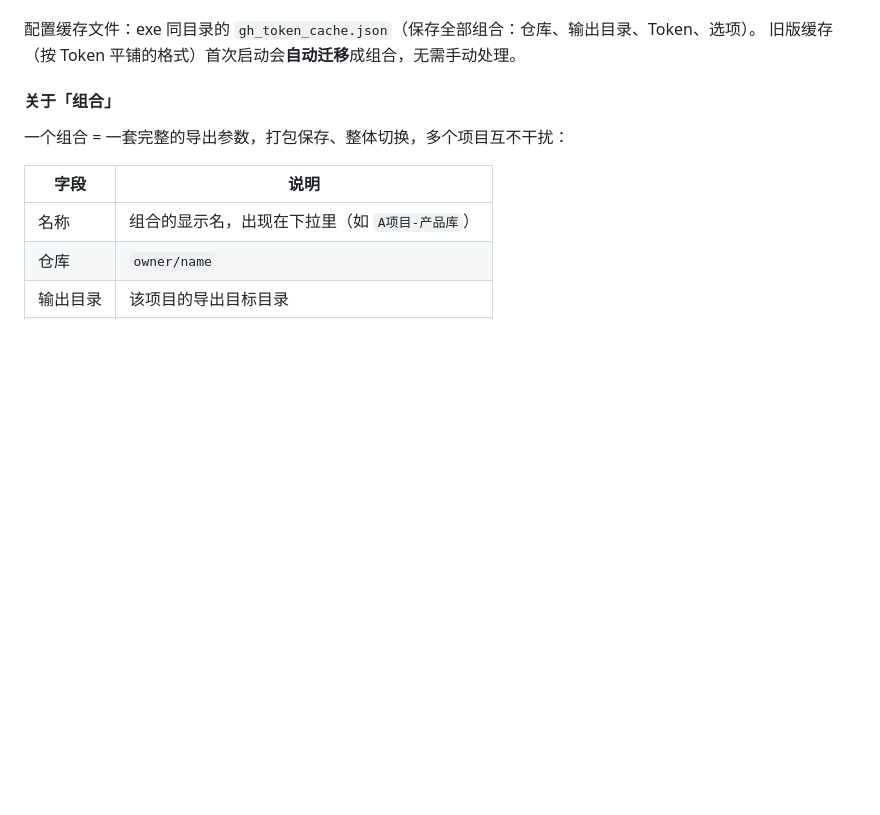
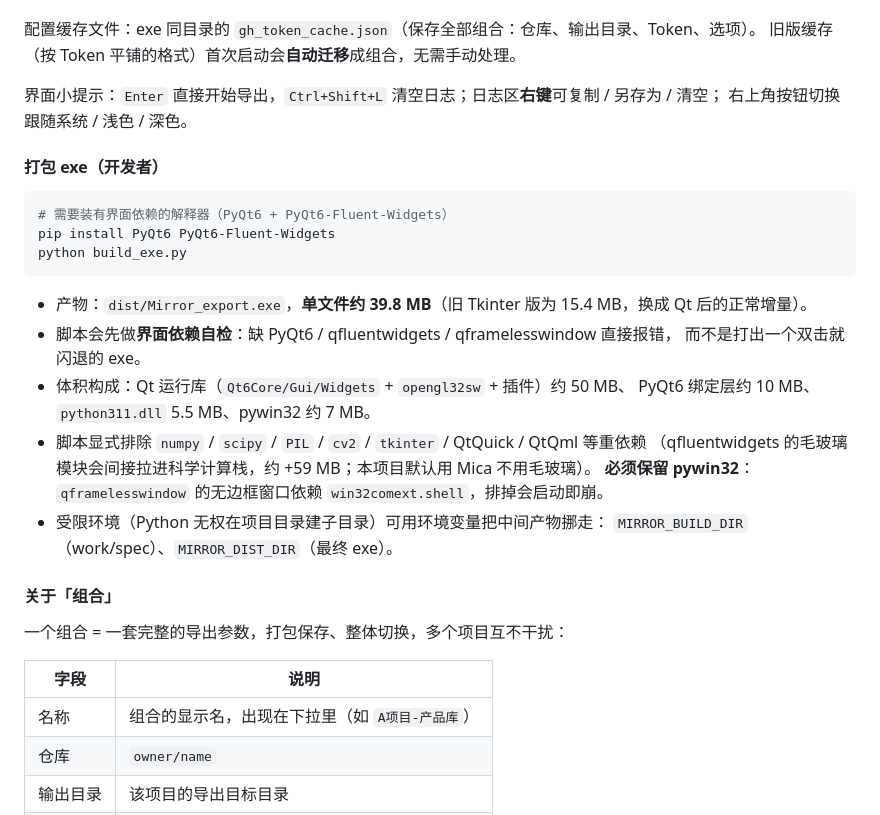
Before and after one commit to 67762961/Mirror_export, a Markdown page: README.md, the part around the change. Drawn GitHub-style; blank space fills up the shorter version.

Commit message:
docs:README补打包说明与实测体积

````diff
--- a/README.md
+++ b/README.md
@@ -27,6 +27,28 @@
 
 配置缓存文件：exe 同目录的 `gh_token_cache.json`（保存全部组合：仓库、输出目录、Token、选项）。
 旧版缓存（按 Token 平铺的格式）首次启动会**自动迁移**成组合，无需手动处理。
+
+界面小提示：`Enter` 直接开始导出，`Ctrl+Shift+L` 清空日志；日志区**右键**可复制 / 另存为 / 清空；
+右上角按钮切换 跟随系统 / 浅色 / 深色。
+
+#### 打包 exe（开发者）
+
+```powershell
+# 需要装有界面依赖的解释器（PyQt6 + PyQt6-Fluent-Widgets）
+pip install PyQt6 PyQt6-Fluent-Widgets
+python build_exe.py
+```
+
+- 产物：`dist/Mirror_export.exe`，**单文件约 39.8 MB**（旧 Tkinter 版为 15.4 MB，换成 Qt 后的正常增量）。
+- 脚本会先做**界面依赖自检**：缺 PyQt6 / qfluentwidgets / qframelesswindow 直接报错，
+  而不是打出一个双击就闪退的 exe。
+- 体积构成：Qt 运行库（`Qt6Core/Gui/Widgets` + `opengl32sw` + 插件）约 50 MB、
+  PyQt6 绑定层约 10 MB、`python311.dll` 5.5 MB、pywin32 约 7 MB。
+- 脚本显式排除 `numpy` / `scipy` / `PIL` / `cv2` / `tkinter` / QtQuick / QtQml 等重依赖
+  （qfluentwidgets 的毛玻璃模块会间接拉进科学计算栈，约 +59 MB；本项目默认用 Mica 不用毛玻璃）。
+  **必须保留 pywin32**：`qframelesswindow` 的无边框窗口依赖 `win32comext.shell`，排掉会启动即崩。
+- 受限环境（Python 无权在项目目录建子目录）可用环境变量把中间产物挪走：
+  `MIRROR_BUILD_DIR`（work/spec）、`MIRROR_DIST_DIR`（最终 exe）。
 
 #### 关于「组合」
 
````
